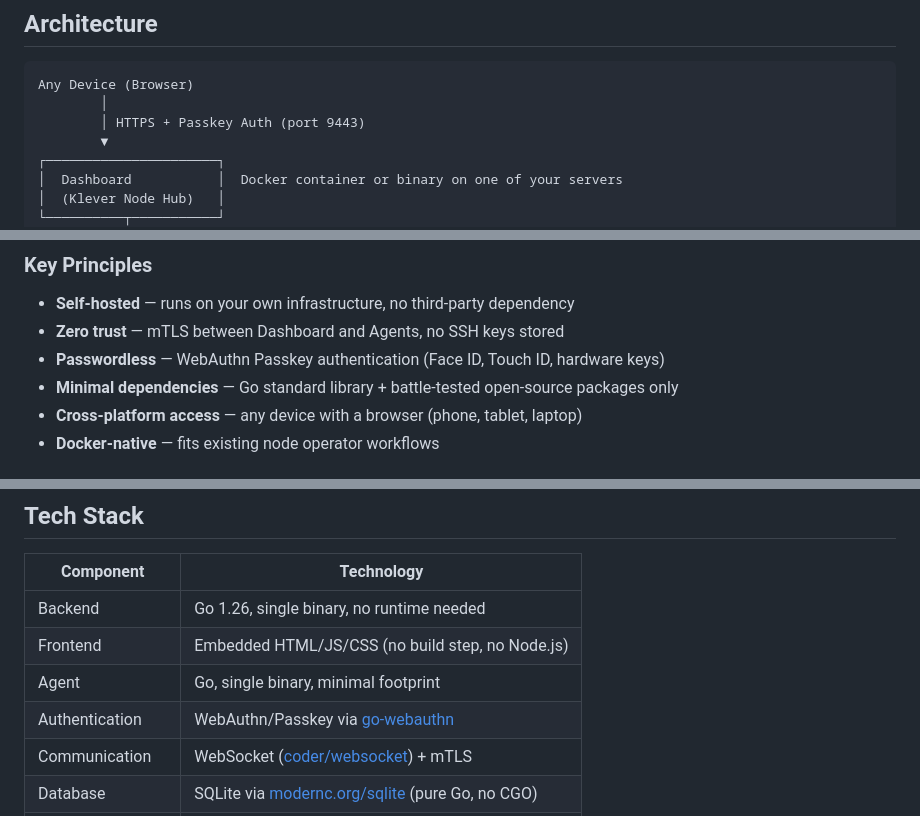
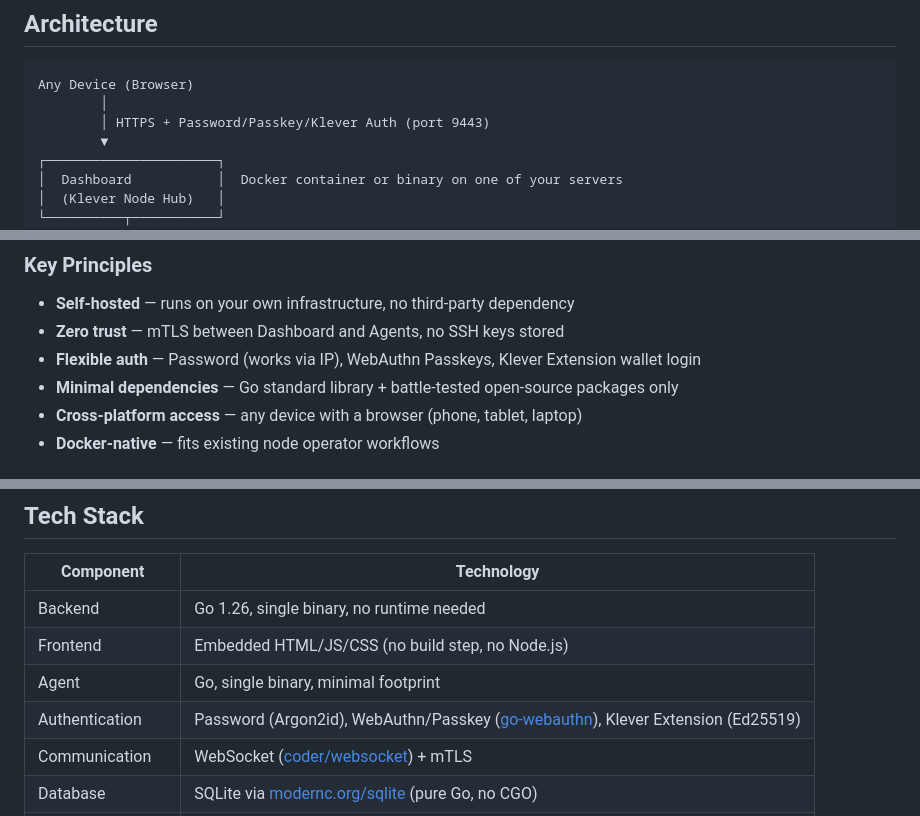
Before and after one commit to CTJaeger/KleverNodeHub, a Markdown page: README.md, 3 parts joined by grey strips. Rendered like a GitHub page.

````diff
--- a/README.md
+++ b/README.md
@@ -15,7 +15,7 @@ It replaces manual SSH sessions and bash scripts with a secure, centralized web
 ```
 Any Device (Browser)
         │
-        │ HTTPS + Passkey Auth (port 9443)
+        │ HTTPS + Password/Passkey/Klever Auth (port 9443)
         ▼
 ┌──────────────────────┐
 │  Dashboard           │  Docker container or binary on one of your servers
@@ -33,7 +33,7 @@ Any Device (Browser)
 
 - **Self-hosted** — runs on your own infrastructure, no third-party dependency
 - **Zero trust** — mTLS between Dashboard and Agents, no SSH keys stored
-- **Passwordless** — WebAuthn Passkey authentication (Face ID, Touch ID, hardware keys)
+- **Flexible auth** — Password (works via IP), WebAuthn Passkeys, Klever Extension wallet login
 - **Minimal dependencies** — Go standard library + battle-tested open-source packages only
 - **Cross-platform access** — any device with a browser (phone, tablet, laptop)
 - **Docker-native** — fits existing node operator workflows
@@ -96,7 +97,7 @@ Security follows [Kerckhoffs's principle](https://en.wikipedia.org/wiki/Kerckhof
 | Backend | Go 1.26, single binary, no runtime needed |
 | Frontend | Embedded HTML/JS/CSS (no build step, no Node.js) |
 | Agent | Go, single binary, minimal footprint |
-| Authentication | WebAuthn/Passkey via [go-webauthn](https://github.com/go-webauthn/webauthn) |
+| Authentication | Password (Argon2id), WebAuthn/Passkey ([go-webauthn](https://github.com/go-webauthn/webauthn)), Klever Extension (Ed25519) |
 | Communication | WebSocket ([coder/websocket](https://github.com/coder/websocket)) + mTLS |
 | Database | SQLite via [modernc.org/sqlite](https://pkg.go.dev/modernc.org/sqlite) (pure Go, no CGO) |
 | Encryption at Rest | AES-256-GCM |
````
Also changed, not shown: other parts of README.md (+8 -5 lines).
